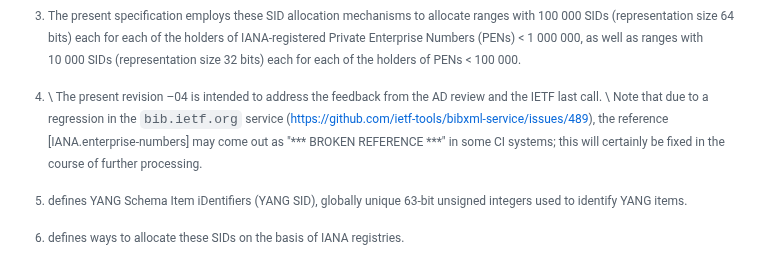
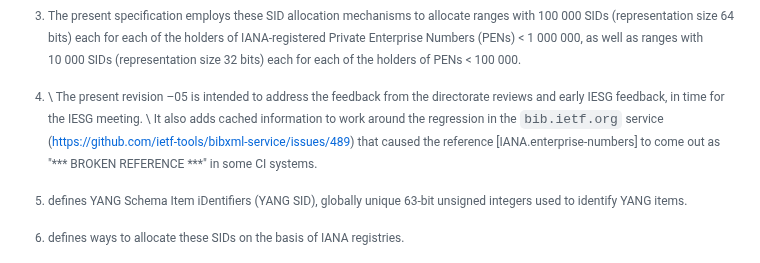
Before and after one commit to core-wg/sid-pen, a Markdown page: draft-ietf-core-yang-sid-pen.md, the part around the change. GitHub-like rendering.

Commit message:
Prepare status in abstract for the impending -05 submission

```diff
--- a/draft-ietf-core-yang-sid-pen.md
+++ b/draft-ietf-core-yang-sid-pen.md
@@ -82,14 +82,15 @@ Concise Binary Object Representation (CBOR)") [^abs1a-] RFC 9595
 [^status]
 
 [^status]:\\
-    The present revision –04 is intended to address the feedback from
-    the AD review and the IETF last call.
+    The present revision –05 is intended to address the feedback from
+    the directorate reviews and early IESG feedback, in time for the
+    IESG meeting.
     \\
-    Note that due to a regression in the `bib.ietf.org` service
-    (<https://github.com/ietf-tools/bibxml-service/issues/489>), the
-    reference [IANA.enterprise-numbers] may come out as "\*\*\* BROKEN
-    REFERENCE \*\*\*" in some CI systems; this will certainly be fixed in
-    the course of further processing.
+    It also adds cached information to work around the regression in the `bib.ietf.org` service
+    (<https://github.com/ietf-tools/bibxml-service/issues/489>) that
+    caused the
+    reference [IANA.enterprise-numbers] to come out as "\*\*\* BROKEN
+    REFERENCE \*\*\*" in some CI systems.
 
 --- middle
 
```
